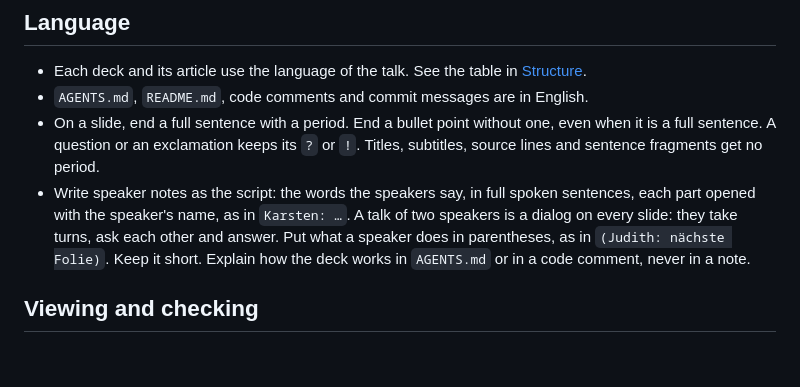
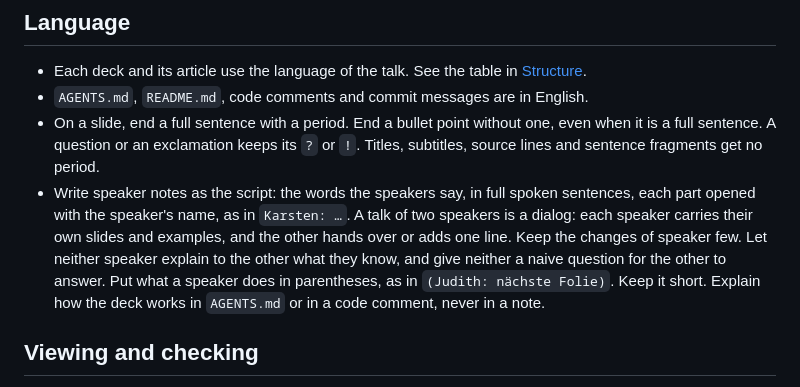
Before and after one commit to avengineers/ESE-2026, a Markdown page: AGENTS.md, the part around the change. GitHub-like rendering; blank space fills up the shorter version.

```diff
--- a/AGENTS.md
+++ b/AGENTS.md
@@ -241,8 +241,10 @@ msedge --headless --hide-scrollbars --window-size=1920,1080 --virtual-time-budge
   is a full sentence. A question or an exclamation keeps its `?` or `!`. Titles, subtitles,
   source lines and sentence fragments get no period.
 - Write speaker notes as the script: the words the speakers say, in full spoken sentences, each
-  part opened with the speaker's name, as in `Karsten: …`. A talk of two speakers is a dialog
-  on every slide: they take turns, ask each other and answer. Put what a speaker does in
+  part opened with the speaker's name, as in `Karsten: …`. A talk of two speakers is a dialog:
+  each speaker carries their own slides and examples, and the other hands over or adds one
+  line. Keep the changes of speaker few. Let neither speaker explain to the other what they
+  know, and give neither a naive question for the other to answer. Put what a speaker does in
   parentheses, as in `(Judith: nächste Folie)`. Keep it short. Explain how the deck works in
   `AGENTS.md` or in a code comment, never in a note.
 
```
Also changed, not shown: docs/ai_journey/index.md (+83 -132 lines), docs/images/ai_journey_mermaid.png (deleted), docs/images/ai_journey_mermaid_answer.png (added).
